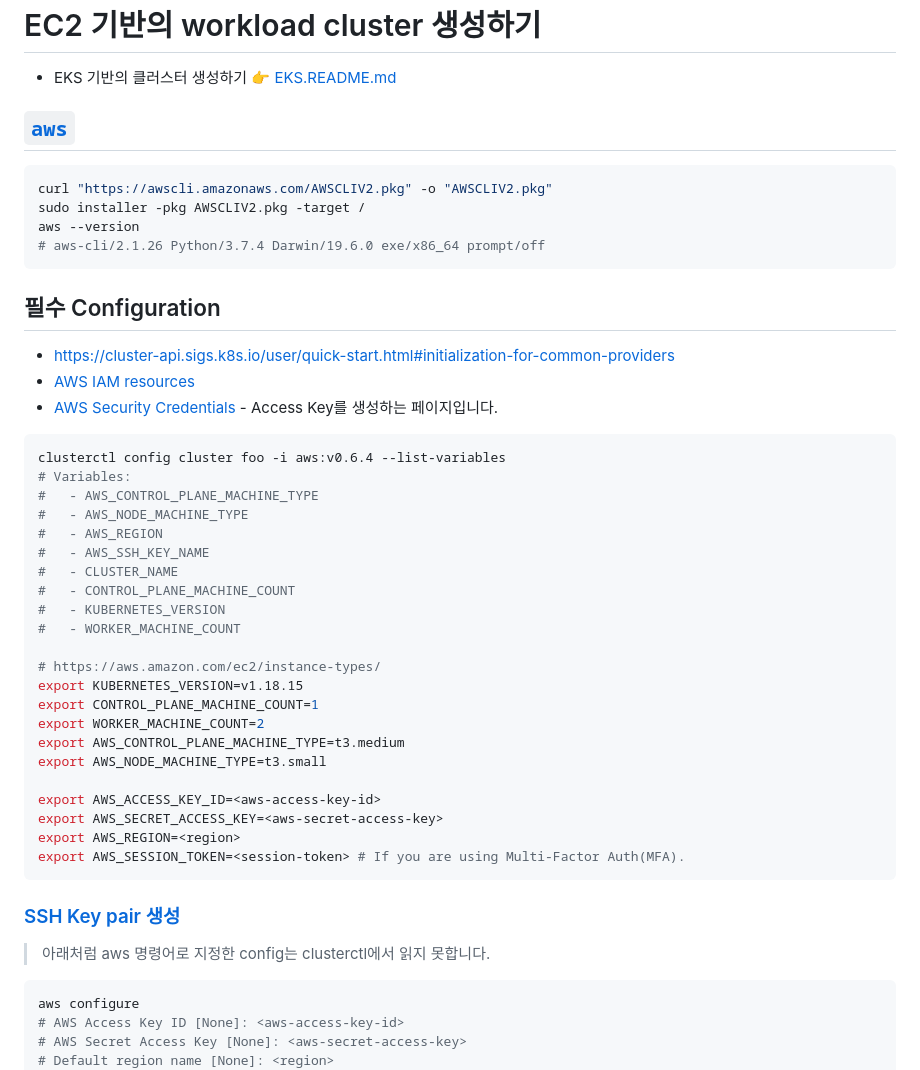
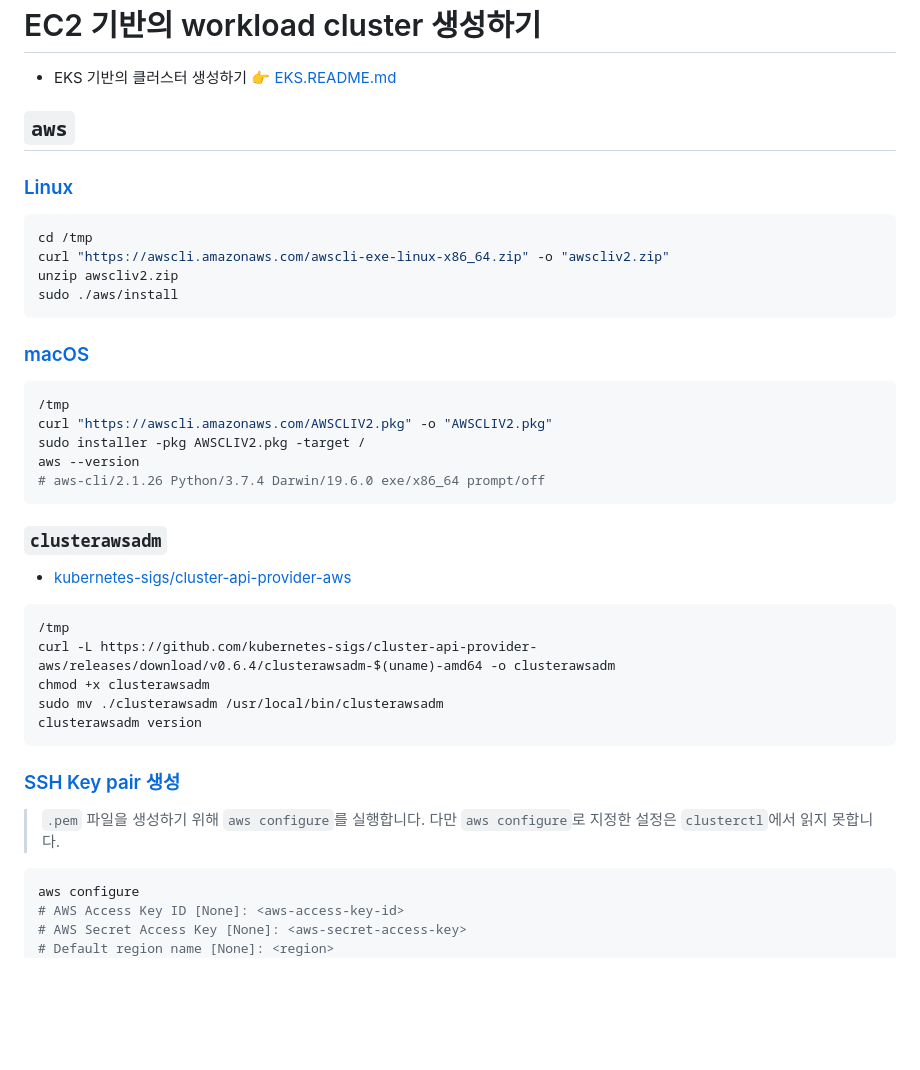
Before and after one commit to xpdojo/kubernetes, a Markdown page: aws/README.md, the part around the change printed below. Drawn GitHub-style; blank space fills up the shorter version.

````diff
--- a/aws/README.md
+++ b/aws/README.md
@@ -2,49 +2,43 @@
 
 - EKS 기반의 클러스터 생성하기 👉 [EKS.README.md](EKS.README.md)
 
-## [`aws`](https://docs.aws.amazon.com/ko_kr/cli/latest/userguide/install-cliv2-mac.html)
+## `aws`
+
+### [Linux](https://docs.aws.amazon.com/ko_kr/cli/latest/userguide/install-cliv2-linux.html)
 
 ```bash
+cd /tmp
+curl "https://awscli.amazonaws.com/awscli-exe-linux-x86_64.zip" -o "awscliv2.zip"
+unzip awscliv2.zip
+sudo ./aws/install
+```
+
+### [macOS](https://docs.aws.amazon.com/ko_kr/cli/latest/userguide/install-cliv2-mac.html)
+
+```bash
+/tmp
 curl "https://awscli.amazonaws.com/AWSCLIV2.pkg" -o "AWSCLIV2.pkg"
 sudo installer -pkg AWSCLIV2.pkg -target /
 aws --version
 # aws-cli/2.1.26 Python/3.7.4 Darwin/19.6.0 exe/x86_64 prompt/off
 ```
 
-## 필수 Configuration
+### `clusterawsadm`
 
-- https://cluster-api.sigs.k8s.io/user/quick-start.html#initialization-for-common-providers
-- [AWS IAM resources](https://cluster-api-aws.sigs.k8s.io/topics/using-clusterawsadm-to-fulfill-prerequisites.html#with-clusterawsadm)
-- [AWS Security Credentials](https://console.aws.amazon.com/iam/home?#/security_credentials) - Access Key를 생성하는 페이지입니다.
+- [kubernetes-sigs/cluster-api-provider-aws](https://github.com/kubernetes-sigs/cluster-api-provider-aws/releases)
 
 ```bash
-clusterctl config cluster foo -i aws:v0.6.4 --list-variables
-# Variables:
-#   - AWS_CONTROL_PLANE_MACHINE_TYPE
-#   - AWS_NODE_MACHINE_TYPE
-#   - AWS_REGION
-#   - AWS_SSH_KEY_NAME
-#   - CLUSTER_NAME
-#   - CONTROL_PLANE_MACHINE_COUNT
-#   - KUBERNETES_VERSION
-#   - WORKER_MACHINE_COUNT
-
-# https://aws.amazon.com/ec2/instance-types/
-export KUBERNETES_VERSION=v1.18.15
-export CONTROL_PLANE_MACHINE_COUNT=1
-export WORKER_MACHINE_COUNT=2
-export AWS_CONTROL_PLANE_MACHINE_TYPE=t3.medium
-export AWS_NODE_MACHINE_TYPE=t3.small
-
-export AWS_ACCESS_KEY_ID=<aws-access-key-id>
-export AWS_SECRET_ACCESS_KEY=<aws-secret-access-key>
-export AWS_REGION=<region>
-export AWS_SESSION_TOKEN=<session-token> # If you are using Multi-Factor Auth(MFA).
+/tmp
+curl -L https://github.com/kubernetes-sigs/cluster-api-provider-aws/releases/download/v0.6.4/clusterawsadm-$(uname)-amd64 -o clusterawsadm
+chmod +x clusterawsadm
+sudo mv ./clusterawsadm /usr/local/bin/clusterawsadm
+clusterawsadm version
 ```
 
 ### [SSH Key pair 생성](https://cluster-api-aws.sigs.k8s.io/topics/using-clusterawsadm-to-fulfill-prerequisites.html#create-a-new-key-pair)
 
-> 아래처럼 aws 명령어로 지정한 config는 clusterctl에서 읽지 못합니다.
+> `.pem` 파일을 생성하기 위해 `aws configure`를 실행합니다.
+> 다만 `aws configure`로 지정한 설정은 `clusterctl`에서 읽지 못합니다.
 
 ```bash
 aws configure
````
Also changed, not shown: other parts of aws/README.md (+30 -10 lines), aws/EKS.README.md (+55 -61 lines), aws/troubleshooting.md (+15 -10 lines), aws/images/eks-workloads.png (deleted), aws/images/ready-eks-nodes.png (added), aws/images/ready-eks-workloads.png (added), 5 other files.
